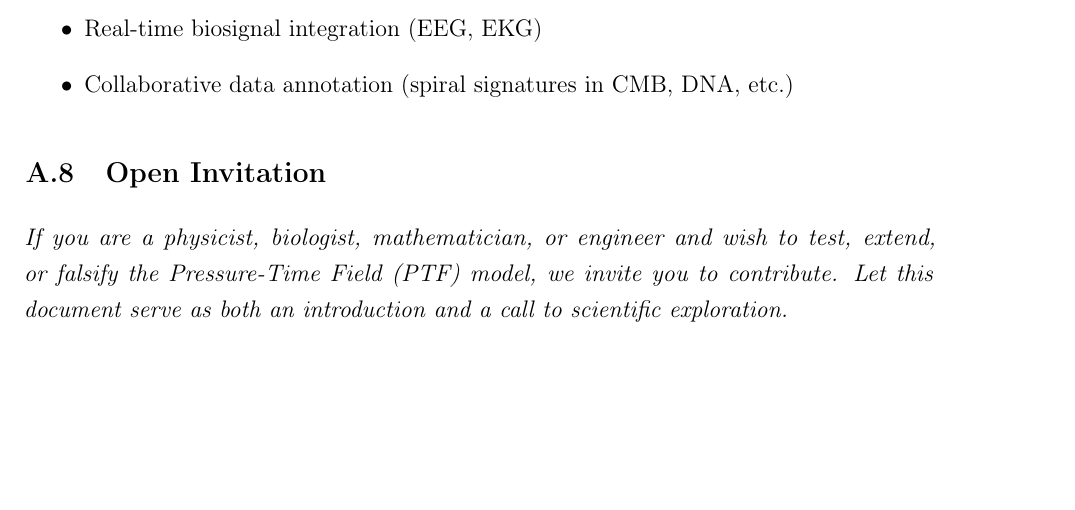
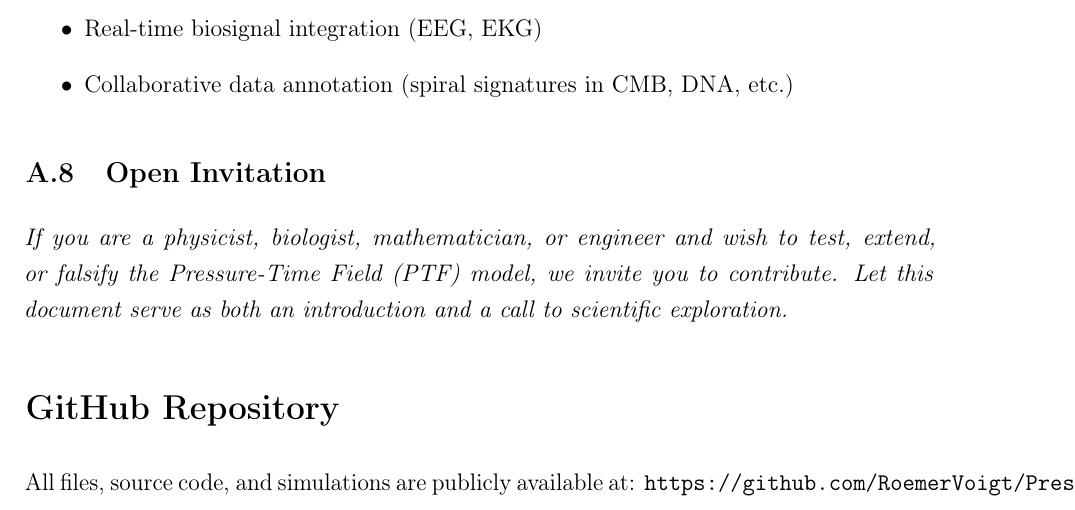
Before and after one commit to RoemerVoigt/Pressure-Time-Field, a LaTeX document (PTF_document.tex): part of page 35 of 35, cut so that both start at the same text, the shorter picture padded with empty space. Compiled offline with pdfLaTeX.

Commit message:
PTF_document.tex

```diff
--- a/PTF_document.tex
+++ b/PTF_document.tex
@@ -1195,6 +1195,8 @@ Link: \texttt{https://github.com/RomerVoigt/PTF-model} \quad \textit{(under cons
 
 \textit{If you are a physicist, biologist, mathematician, or engineer and wish to test, extend, or falsify the Pressure-Time Field (PTF) model, we invite you to contribute. Let this document serve as both an introduction and a call to scientific exploration.}
 
-
+\section*{GitHub Repository}
+All files, source code, and simulations are publicly available at:
+\texttt{https://github.com/RoemerVoigt/Pressure-Time-Field}
 
 \end{document}
```
